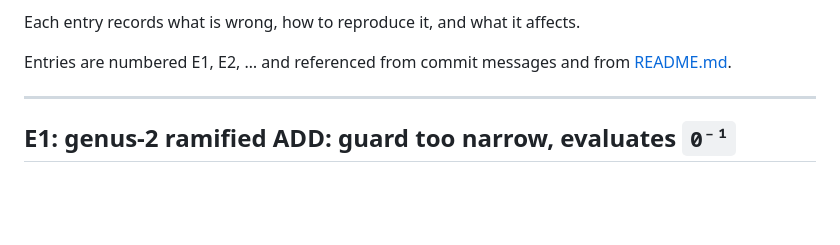
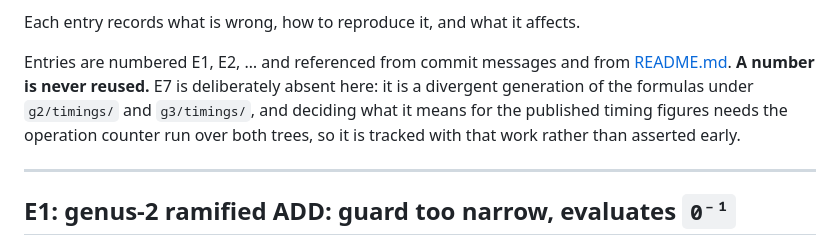
Before and after one commit to salindne/divisorArithmetic, a Markdown page: ERRATA.md, the part around one of its changes. Rendered like a GitHub page; blank space fills up the shorter version.

```diff
--- a/ERRATA.md
+++ b/ERRATA.md
@@ -21,7 +21,10 @@ The whole suite now runs locally, so a formula change *can* be checked by hand;
 Each entry records what is wrong, how to reproduce it, and what it affects.
 
 Entries are numbered E1, E2, … and referenced from commit messages and from
-[README.md](README.md).
+[README.md](README.md). **A number is never reused.** E7 is deliberately absent here: it is a divergent
+generation of the formulas under `g2/timings/` and `g3/timings/`, and deciding what it means for the
+published timing figures needs the operation counter run over both trees, so it is tracked with that work
+rather than asserted early.
 
 ---
 
```
Also changed, not shown: other parts of ERRATA.md (+68 -2 lines).
